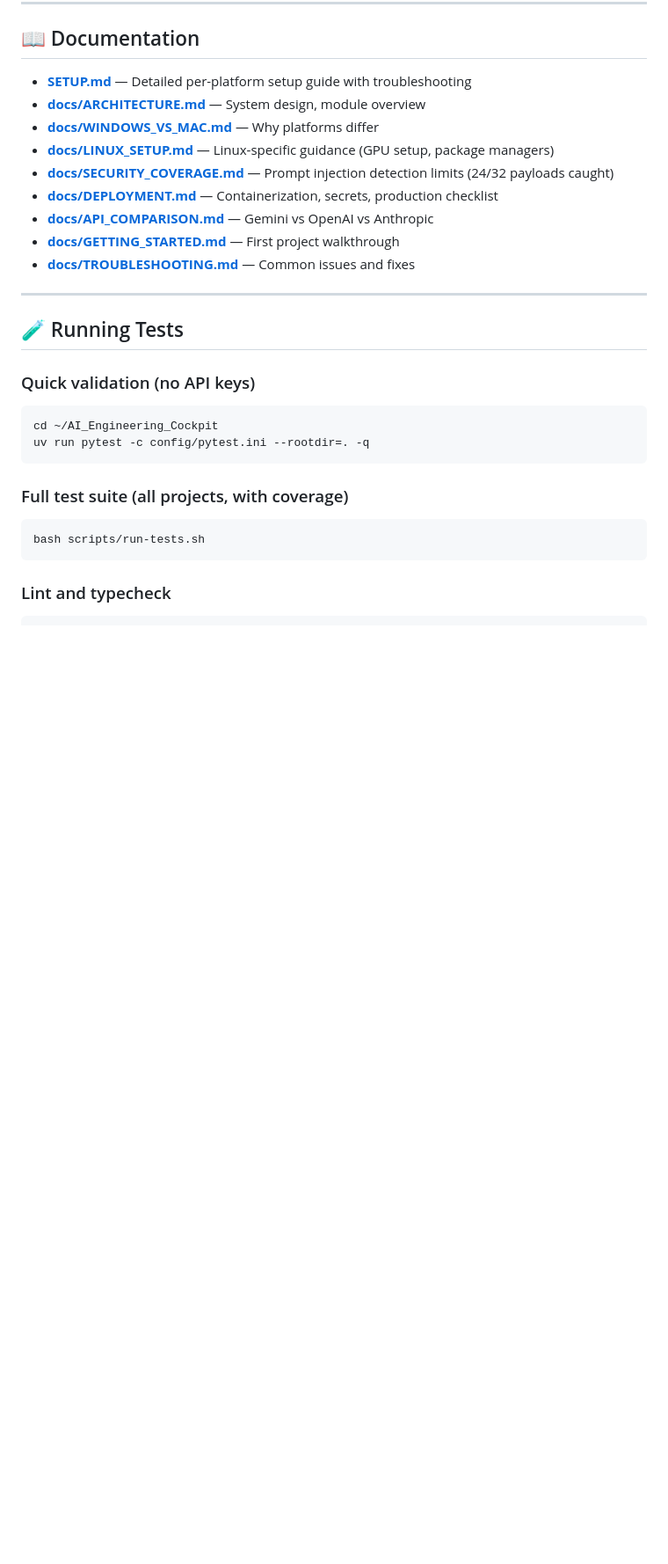
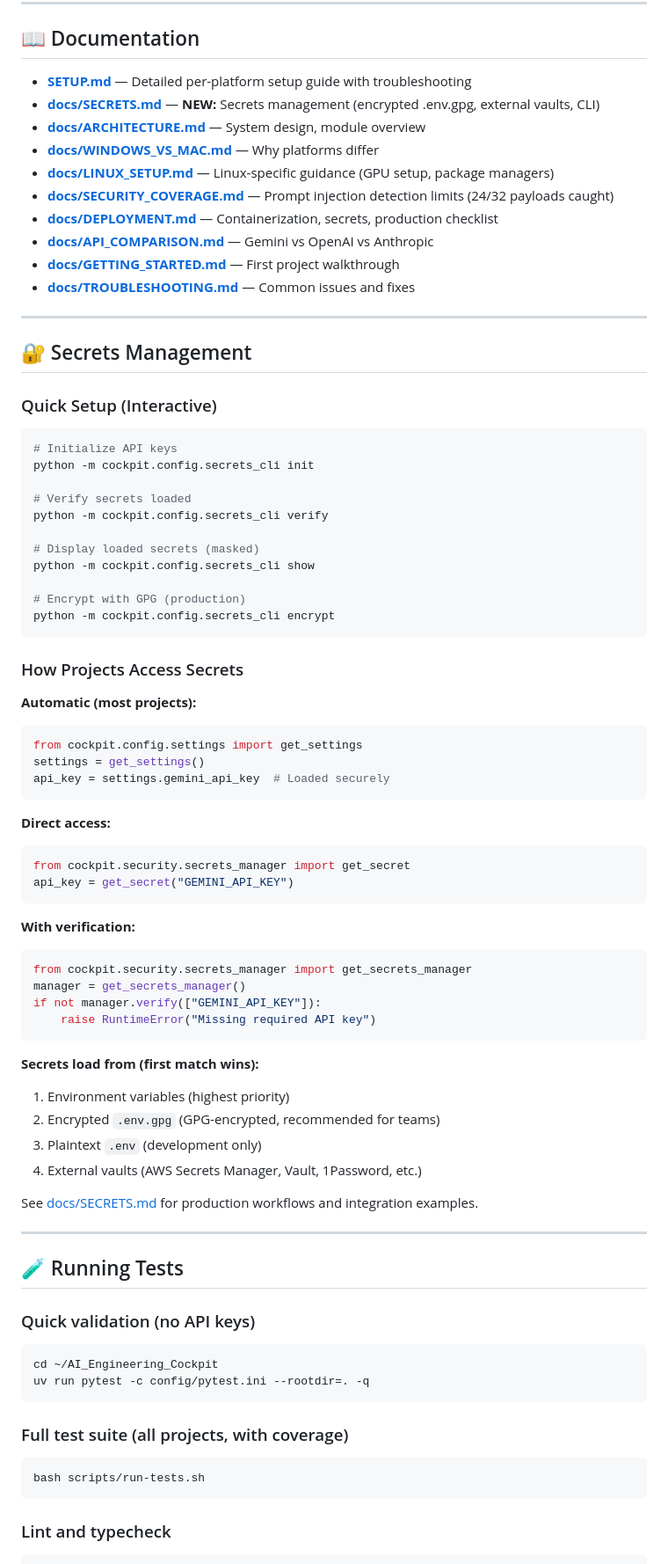
Before and after one commit to AshraHossain/AI_Engineering_Cockpit, a Markdown page: README.md, the part around one of its changes. Shown at 88% size. Drawn GitHub-style; blank space fills up the shorter version.

````diff
--- a/README.md
+++ b/README.md
@@ -231,6 +240,7 @@ uv run pytest -c config/pytest.ini --rootdir=. -v    # root suite, no API keys n
 ## 📖 Documentation
 
 - **[SETUP.md](SETUP.md)** — Detailed per-platform setup guide with troubleshooting
+- **[docs/SECRETS.md](docs/SECRETS.md)** — **NEW:** Secrets management (encrypted .env.gpg, external vaults, CLI)
 - **[docs/ARCHITECTURE.md](docs/ARCHITECTURE.md)** — System design, module overview
 - **[docs/WINDOWS_VS_MAC.md](docs/WINDOWS_VS_MAC.md)** — Why platforms differ
 - **[docs/LINUX_SETUP.md](docs/LINUX_SETUP.md)** — Linux-specific guidance (GPU setup, package managers)
@@ -239,6 +249,57 @@ uv run pytest -c config/pytest.ini --rootdir=. -v    # root suite, no API keys n
 - **[docs/API_COMPARISON.md](docs/API_COMPARISON.md)** — Gemini vs OpenAI vs Anthropic
 - **[docs/GETTING_STARTED.md](docs/GETTING_STARTED.md)** — First project walkthrough
 - **[docs/TROUBLESHOOTING.md](docs/TROUBLESHOOTING.md)** — Common issues and fixes
+
+---
+
+## 🔐 Secrets Management
+
+### Quick Setup (Interactive)
+
+```bash
+# Initialize API keys
+python -m cockpit.config.secrets_cli init
+
+# Verify secrets loaded
+python -m cockpit.config.secrets_cli verify
+
+# Display loaded secrets (masked)
+python -m cockpit.config.secrets_cli show
+
+# Encrypt with GPG (production)
+python -m cockpit.config.secrets_cli encrypt
+```
+
+### How Projects Access Secrets
+
+**Automatic (most projects):**
+```python
+from cockpit.config.settings import get_settings
+settings = get_settings()
+api_key = settings.gemini_api_key  # Loaded securely
+```
+
+**Direct access:**
+```python
+from cockpit.security.secrets_manager import get_secret
+api_key = get_secret("GEMINI_API_KEY")
+```
+
+**With verification:**
+```python
+from cockpit.security.secrets_manager import get_secrets_manager
+manager = get_secrets_manager()
+if not manager.verify(["GEMINI_API_KEY"]):
+    raise RuntimeError("Missing required API key")
+```
+
+**Secrets load from (first match wins):**
+1. Environment variables (highest priority)
+2. Encrypted `.env.gpg` (GPG-encrypted, recommended for teams)
+3. Plaintext `.env` (development only)
+4. External vaults (AWS Secrets Manager, Vault, 1Password, etc.)
+
+See [docs/SECRETS.md](docs/SECRETS.md) for production workflows and integration examples.
 
 ---
 
````
Also changed, not shown: other parts of README.md (+74 -35 lines).
